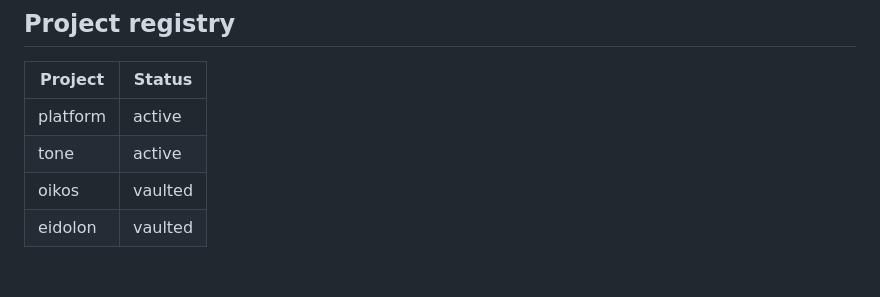
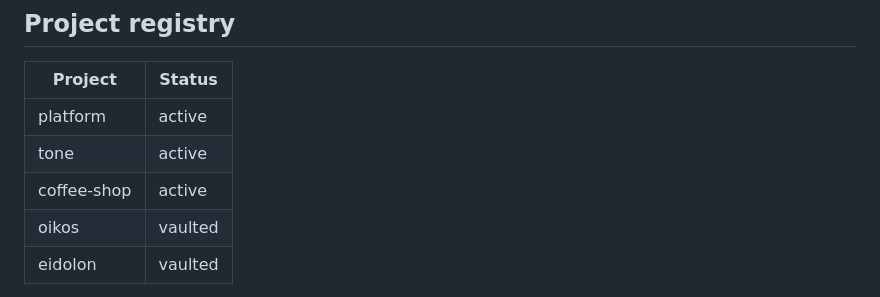
Before and after one commit to onisoralex/hive, a Markdown page: CLAUDE.md, the part around the change. GitHub-like rendering; blank space fills up the shorter version.

Commit message:
Added the coffee-shop project to the project registry

```diff
--- a/CLAUDE.md
+++ b/CLAUDE.md
@@ -23,6 +23,7 @@ When any project question involves hosting, deployment, or domains, answer from
 |---|---|
 | platform | active |
 | tone | active |
+| coffee-shop | active |
 | oikos | vaulted |
 | eidolon | vaulted |
 
```
